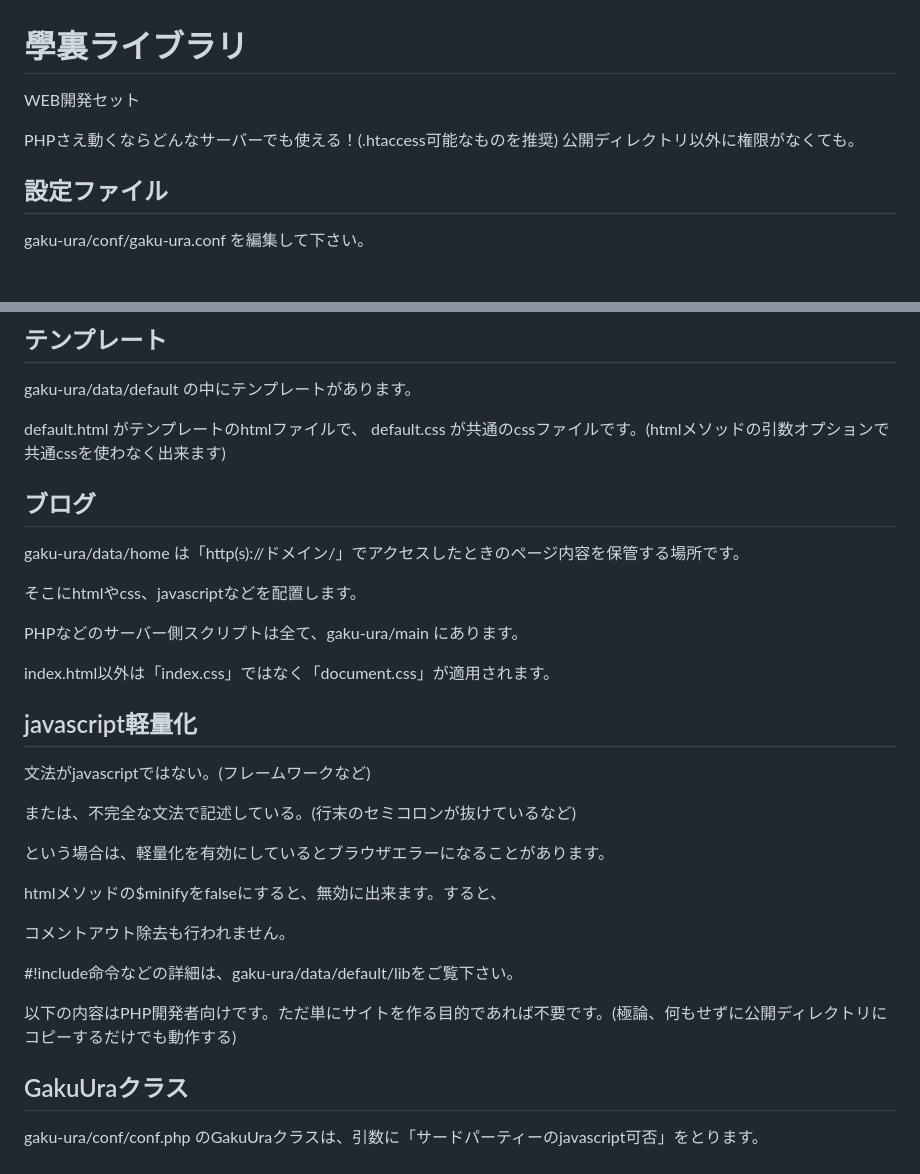
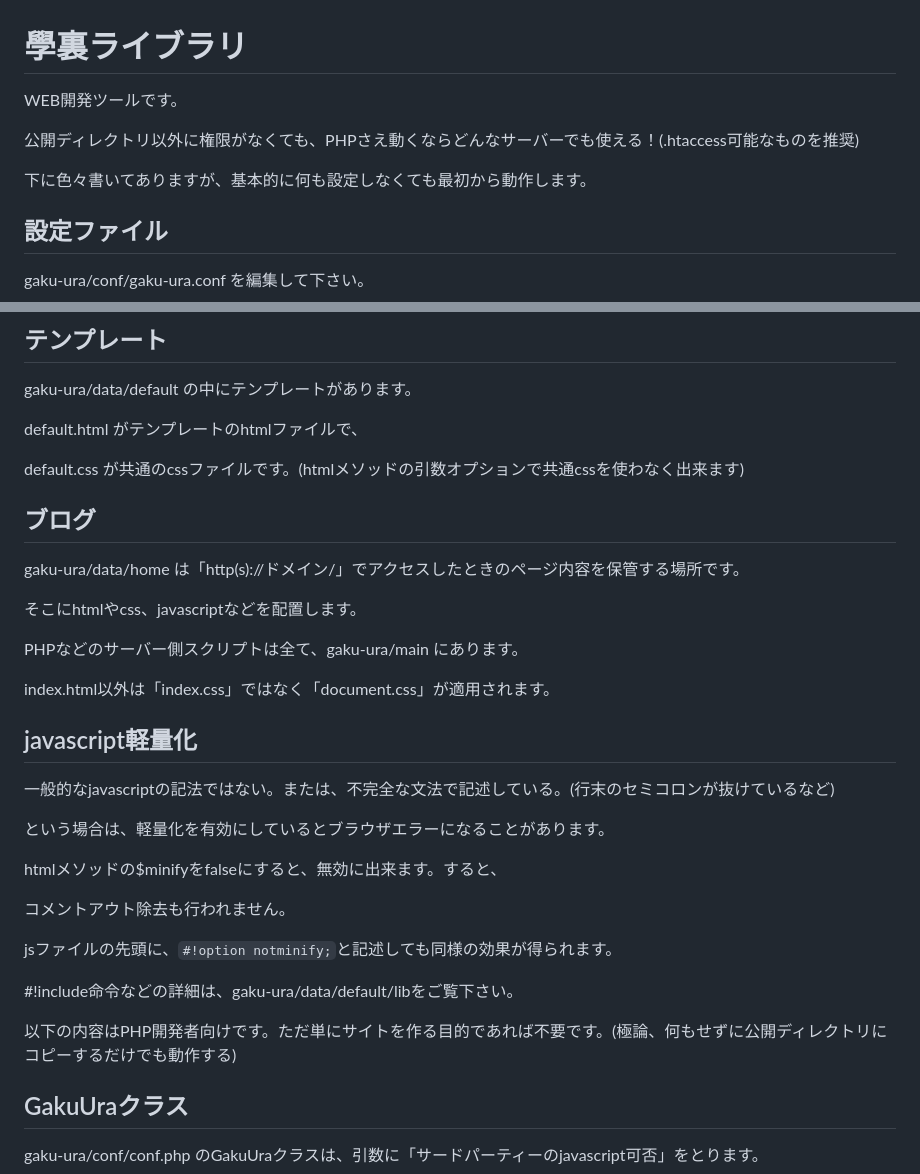
Before and after one commit to satuki-k/gaku-ura_web_tool, a Markdown page: README.md, 2 parts joined by grey strips. Drawn GitHub-style; blank space fills up the shorter version.

Commit message:
md更新

````diff
--- a/README.md
+++ b/README.md
@@ -1,8 +1,9 @@
 # 學裏ライブラリ
-WEB開発セット
+WEB開発ツールです。
 
-PHPさえ動くならどんなサーバーでも使える！(.htaccess可能なものを推奨) 公開ディレクトリ以外に権限がなくても。
+公開ディレクトリ以外に権限がなくても、PHPさえ動くならどんなサーバーでも使える！(.htaccess可能なものを推奨)
 
+下に色々書いてありますが、基本的に何も設定しなくても最初から動作します。
 
 ## 設定ファイル
 gaku-ura/conf/gaku-ura.conf を編集して下さい。
@@ -30,6 +31,7 @@ gaku-ura.conf の設定でログイン機能が有効のとき使用可能です
 gaku-ura/data/default の中にテンプレートがあります。
 
 default.html がテンプレートのhtmlファイルで、
+
 default.css が共通のcssファイルです。(htmlメソッドの引数オプションで共通cssを使わなく出来ます)
 
 
@@ -43,11 +45,8 @@ PHPなどのサーバー側スクリプトは全て、gaku-ura/main にありま
 index.html以外は「index.css」ではなく「document.css」が適用されます。
 
 
-
 ## javascript軽量化
-文法がjavascriptではない。(フレームワークなど)
-
-または、不完全な文法で記述している。(行末のセミコロンが抜けているなど)
+一般的なjavascriptの記法ではない。または、不完全な文法で記述している。(行末のセミコロンが抜けているなど)
 
 という場合は、軽量化を有効にしているとブラウザエラーになることがあります。
 
@@ -55,13 +54,15 @@ htmlメソッドの$minifyをfalseにすると、無効に出来ます。する
 
 コメントアウト除去も行われません。
 
+jsファイルの先頭に、```#!option notminify;```と記述しても同様の効果が得られます。
+
+
 #!include命令などの詳細は、gaku-ura/data/default/libをご覧下さい。
 
 
 
 
 以下の内容はPHP開発者向けです。ただ単にサイトを作る目的であれば不要です。(極論、何もせずに公開ディレクトリにコピーするだけでも動作する)
-
 
 ## GakuUraクラス
 gaku-ura/conf/conf.php のGakuUraクラスは、引数に「サードパーティーのjavascript可否」をとります。
````
Also changed, not shown: other parts of README.md (+1 -2 lines).
